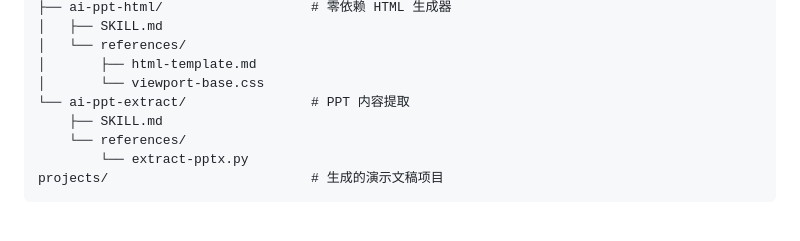
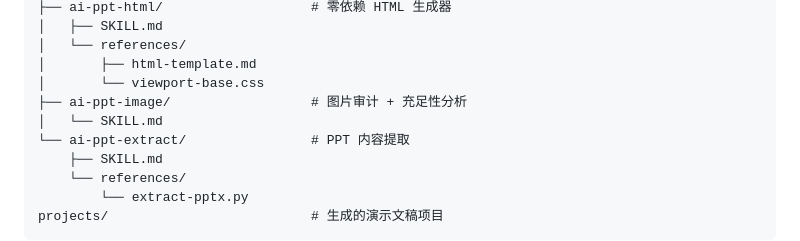
Before and after one commit to ianbuckman/ai_ppt, a Markdown page: README.md, the part around one of its changes. Rendered like a GitHub page; blank space fills up the shorter version.

```diff
--- a/README.md
+++ b/README.md
@@ -196,6 +196,8 @@ open projects/tsmc/index.html
 │   └── references/
 │       ├── html-template.md
 │       └── viewport-base.css
+├── ai-ppt-image/                  # 图片审计 + 充足性分析
+│   └── SKILL.md
 └── ai-ppt-extract/                # PPT 内容提取
     ├── SKILL.md
     └── references/
```
Also changed, not shown: other parts of README.md (+9 -9 lines), 2 other files.
